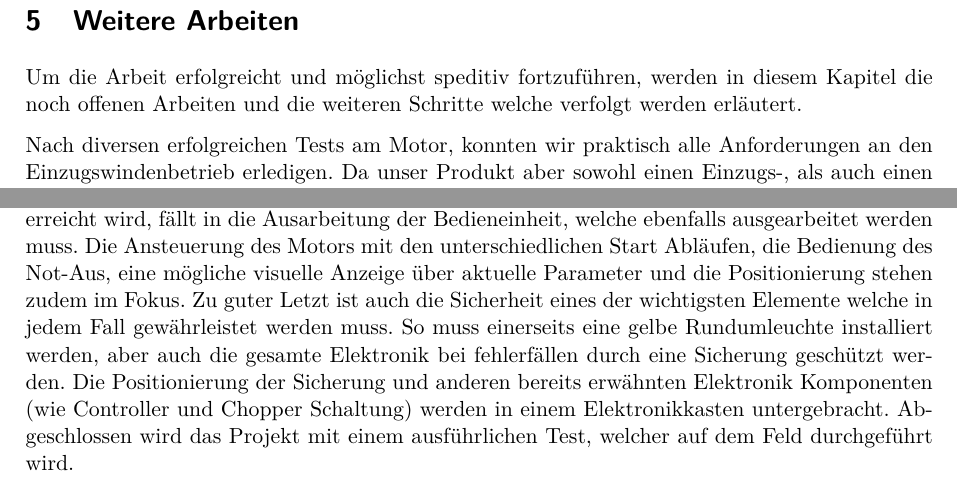
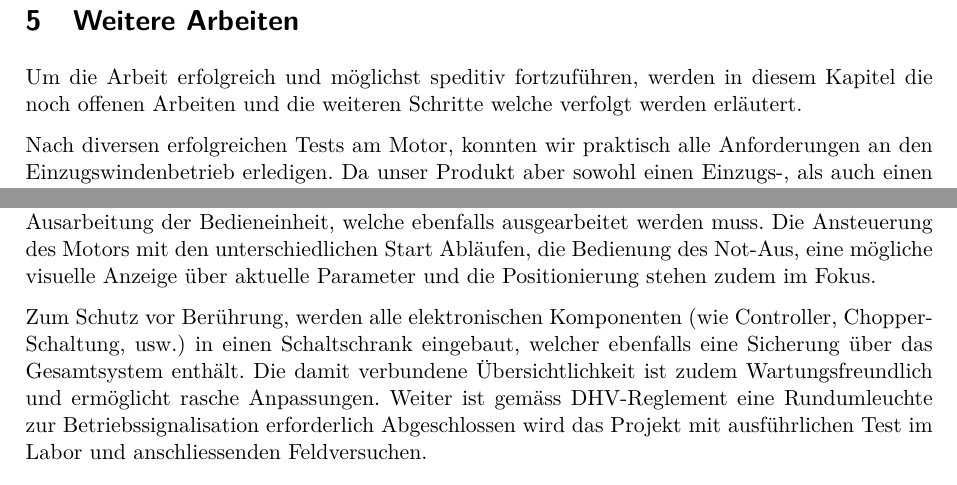
Before and after one commit to Duthaler/Pro5E, a LaTeX document (Fachbericht_Pro5.tex, which reads sections/weiteres.tex): two parts of page 24 of 33, joined at a grey line, cut so that both start at the same text. Compiled offline with pdfLaTeX.

Commit message:
Weiteres

```diff
--- a/sections/weiteres.tex
+++ b/sections/weiteres.tex
@@ -1,7 +1,9 @@
 \section{Weitere Arbeiten}
-Um die Arbeit erfolgreicht und möglichst speditiv fortzuführen, werden in diesem Kapitel die noch offenen Arbeiten und die weiteren Schritte welche verfolgt werden erläutert.
+Um die Arbeit erfolgreich und möglichst speditiv fortzuführen, werden in diesem Kapitel die noch offenen Arbeiten und die weiteren Schritte welche verfolgt werden erläutert.
 
 Nach diversen erfolgreichen Tests am Motor, konnten wir praktisch alle Anforderungen an den Einzugswindenbetrieb erledigen. Da unser Produkt aber sowohl einen Einzugs-, als auch einen Abrollwindenbetrieb garantieren soll, muss in einem weiteren Schritt der Motor im Betrieb als Generator getestet werden. Damit dies erfolgreich erledigt werden kann, muss eine Bremsschaltung aufgebaut werden, welche die rekuperierte Energie des BLDC Motors in Wärme umwandeln kann. Da Leistungen von bis zu 10kW entstehen können, und einzelne Widerstände mit einer solch hohen Leistung extrem rar und dazu sehr teuer sind, werden vorzugsweise mehrere einzelne Widerstände seriell geschaltet. Zudem ist die Idee, dass ein Teil der Energie für den Ladezyklus der Batterien verwendet werden kann.
+
 Die Auswahl der Batterie ist aus diesem Grund nicht nur für die Energieversorgung des Motors von grosser Bedeutung, sondern auch für den Abrollbetrieb. Aus diesem Grund ist auch diese Anschaffung ein weiterer Bestandteil welcher als nächstes ins Auge gefasst werden muss. Mit der Anschaffung von Batterien ist das ganze Thema der Energieversorgung jedoch noch nicht erledigt. Es ist ein Ladegerät notwendig, sofern die Winde nur als Einzugswinde betrieben wird. Zudem ist auch eine Batterieüberwachung notwendig, welche die Batterie gegen Über-, und Tiefenentladung schützt und vorzeitig warnt. Wie diese Warnung erreicht wird, fällt in die Ausarbeitung der Bedieneinheit, welche ebenfalls ausgearbeitet werden muss. Die Ansteuerung des Motors mit den unterschiedlichen Start Abläufen, die Bedienung des Not-Aus, eine mögliche visuelle Anzeige über aktuelle Parameter und die Positionierung stehen zudem im Fokus.
-Zu guter Letzt ist auch die Sicherheit eines der wichtigsten Elemente welche in jedem Fall gewährleistet werden muss. So muss einerseits eine gelbe Rundumleuchte installiert werden, aber auch die gesamte Elektronik bei fehlerfällen durch eine Sicherung geschützt werden. Die Positionierung der Sicherung und anderen bereits erwähnten Elektronik Komponenten (wie Controller und Chopper Schaltung) werden  in einem Elektronikkasten untergebracht.
-Abgeschlossen wird das Projekt mit einem ausführlichen Test, welcher auf dem Feld durchgeführt wird.
+
+Zum Schutz vor Berührung, werden alle elektronischen Komponenten (wie Controller, Chopper-Schaltung, usw.) in einen Schaltschrank eingebaut, welcher ebenfalls eine Sicherung über das Gesamtsystem enthält. Die damit verbundene Übersichtlichkeit ist zudem Wartungsfreundlich und ermöglicht rasche Anpassungen. Weiter ist gemäss DHV-Reglement eine Rundumleuchte zur Betriebssignalisation erforderlich
+Abgeschlossen wird das Projekt mit ausführlichen Test im Labor und anschliessenden Feldversuchen.
```
